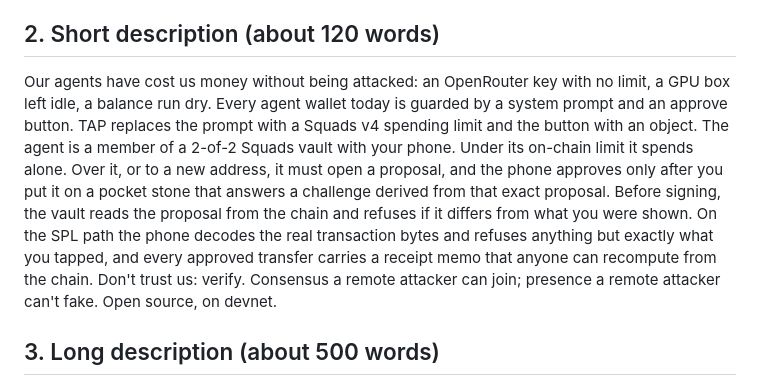
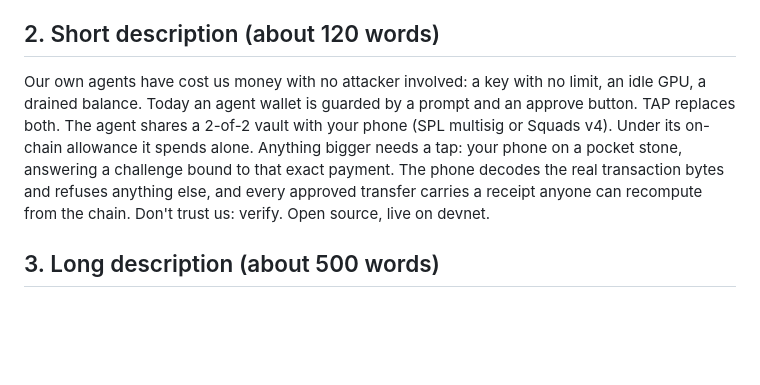
Before and after one commit to jiggy-cadence/tap, a Markdown page: SUBMISSION-COPY.md, the part around the change. Drawn GitHub-style; blank space fills up the shorter version.

Commit message:
SUBMISSION-COPY: short description trimmed to ~110 words

```diff
--- a/SUBMISSION-COPY.md
+++ b/SUBMISSION-COPY.md
@@ -33,7 +33,7 @@ v3 superseded. Every claim below is backed by a runnable file:line in `projects/
 Alt: *Prompts are suggestions. TAP is a lock.*
 
 ## 2. Short description (about 120 words)
-Our agents have cost us money without being attacked: an OpenRouter key with no limit, a GPU box left idle, a balance run dry. Every agent wallet today is guarded by a system prompt and an approve button. TAP replaces the prompt with a Squads v4 spending limit and the button with an object. The agent is a member of a 2-of-2 Squads vault with your phone. Under its on-chain limit it spends alone. Over it, or to a new address, it must open a proposal, and the phone approves only after you put it on a pocket stone that answers a challenge derived from that exact proposal. Before signing, the vault reads the proposal from the chain and refuses if it differs from what you were shown. On the SPL path the phone decodes the real transaction bytes and refuses anything but exactly what you tapped, and every approved transfer carries a receipt memo that anyone can recompute from the chain. Don't trust us: verify. Consensus a remote attacker can join; presence a remote attacker can't fake. Open source, on devnet.
+Our own agents have cost us money with no attacker involved: a key with no limit, an idle GPU, a drained balance. Today an agent wallet is guarded by a prompt and an approve button. TAP replaces both. The agent shares a 2-of-2 vault with your phone (SPL multisig or Squads v4). Under its on-chain allowance it spends alone. Anything bigger needs a tap: your phone on a pocket stone, answering a challenge bound to that exact payment. The phone decodes the real transaction bytes and refuses anything else, and every approved transfer carries a receipt anyone can recompute from the chain. Don't trust us: verify. Open source, live on devnet.
 
 ## 3. Long description (about 500 words)
 **Problem.** We run AI agents 24/7, and they have cost us money. One had an OpenRouter key with no spend limit. One left a GPU box idle at about $40. One ran an Anthropic balance dry. None of these was an attack. They were an agent doing what agents do when nothing stops it. Every agent wallet today is guarded by the same thing: a system prompt and an approve button. Prompts lose force as context fills, and people approve buttons blind.
```
